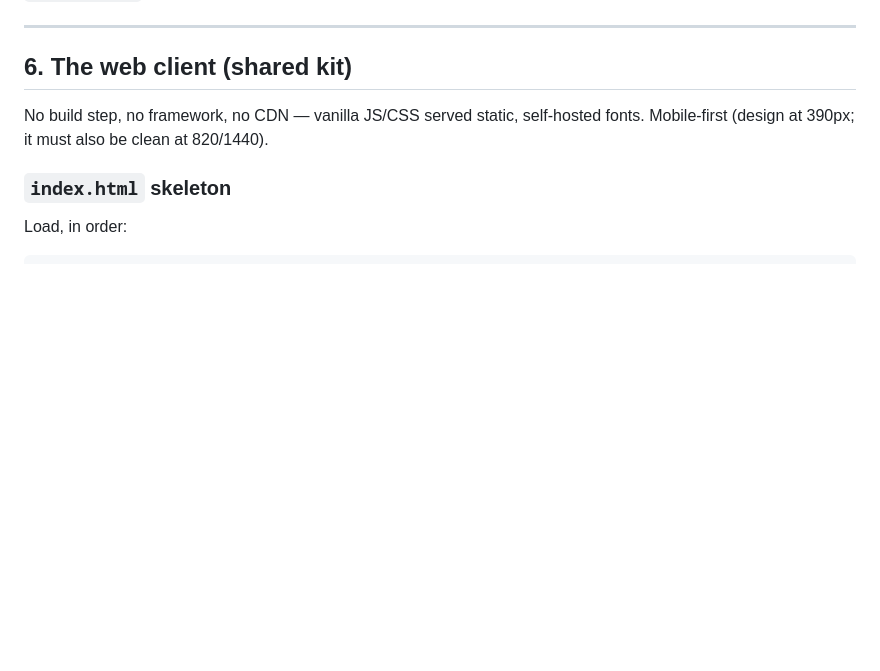
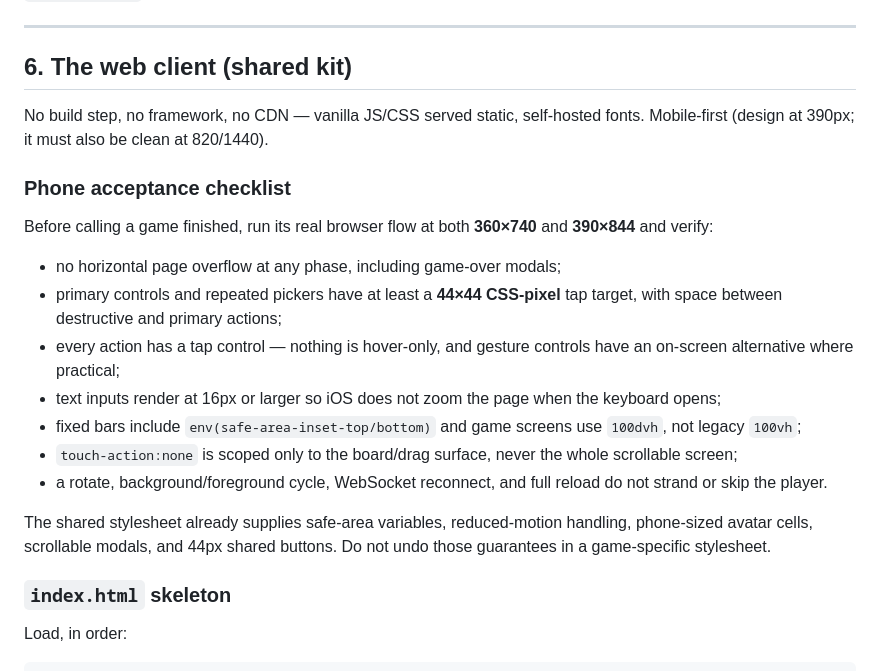
Before and after one commit to BEACNpool/LAN-Games, a Markdown page: ADDING_A_GAME.md, the part around the change. Drawn GitHub-style; blank space fills up the shorter version.

````diff
--- a/ADDING_A_GAME.md
+++ b/ADDING_A_GAME.md
@@ -222,6 +222,29 @@ That's the whole integration surface. `server.py` loops `REGISTRY` and mounts
 No build step, no framework, no CDN — vanilla JS/CSS served static, self-hosted
 fonts. Mobile-first (design at 390px; it must also be clean at 820/1440).
 
+### Phone acceptance checklist
+
+Before calling a game finished, run its real browser flow at both **360×740**
+and **390×844** and verify:
+
+- no horizontal page overflow at any phase, including game-over modals;
+- primary controls and repeated pickers have at least a **44×44 CSS-pixel**
+  tap target, with space between destructive and primary actions;
+- every action has a tap control — nothing is hover-only, and gesture controls
+  have an on-screen alternative where practical;
+- text inputs render at 16px or larger so iOS does not zoom the page when the
+  keyboard opens;
+- fixed bars include `env(safe-area-inset-top/bottom)` and game screens use
+  `100dvh`, not legacy `100vh`;
+- `touch-action:none` is scoped only to the board/drag surface, never the whole
+  scrollable screen;
+- a rotate, background/foreground cycle, WebSocket reconnect, and full reload
+  do not strand or skip the player.
+
+The shared stylesheet already supplies safe-area variables, reduced-motion
+handling, phone-sized avatar cells, scrollable modals, and 44px shared buttons.
+Do not undo those guarantees in a game-specific stylesheet.
+
 ### `index.html` skeleton
 Load, in order:
 ```html
````
Also changed, not shown: README.md (+16 -0 lines), web/app-icon-180.png (added), web/app-icon-192.png (added), web/app-icon-512.png (added), 7 other files.
